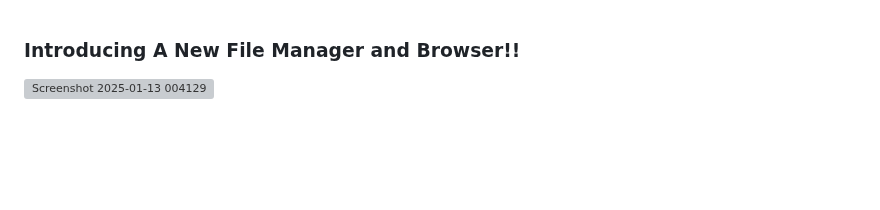
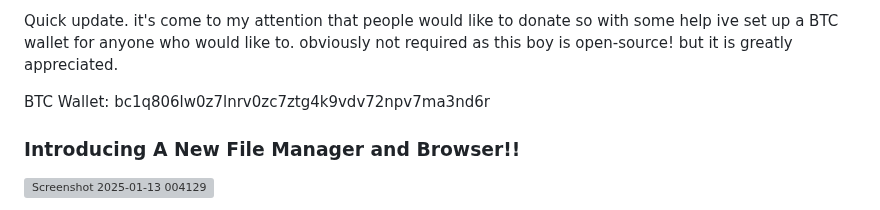
Before and after one commit to Summit60/Odysee_2A3D_File_Manager, a Markdown page: README.md, the part around the change. Drawn GitHub-style; blank space fills up the shorter version; grey boxes are pictures that could not be loaded.

```diff
--- a/README.md
+++ b/README.md
@@ -1,3 +1,8 @@
+Quick update. it's come to my attention that people would like to donate so with some help ive set up a BTC wallet for anyone who would like to. obviously not required as this boy is open-source! but it is greatly appreciated.
+
+BTC Wallet: bc1q806lw0z7lnrv0zc7ztg4k9vdv72npv7ma3nd6r
+
+
 ### Introducing A New File Manager and Browser!!
 
 ![Screenshot 2025-01-13 004129](https://github.com/user-attachments/assets/a5a85930-1195-4a17-8f2f-91a8b8baeabb)
```
